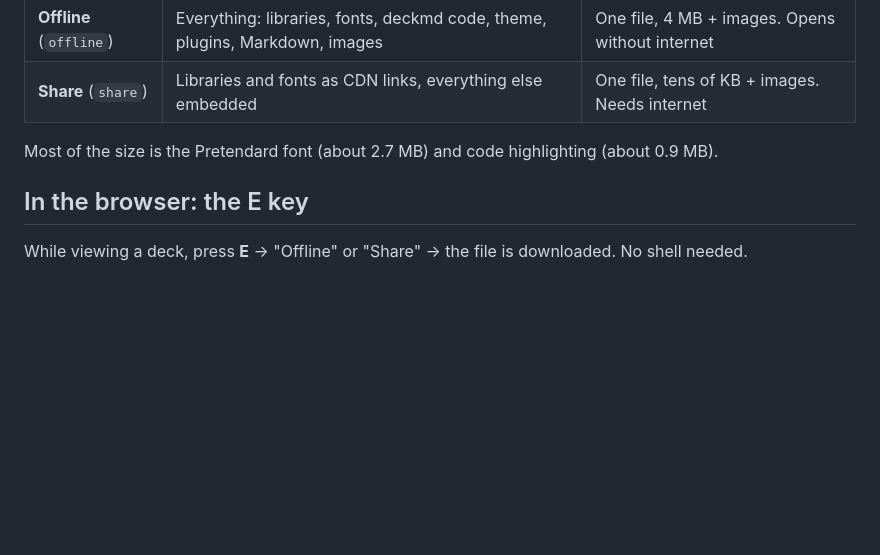
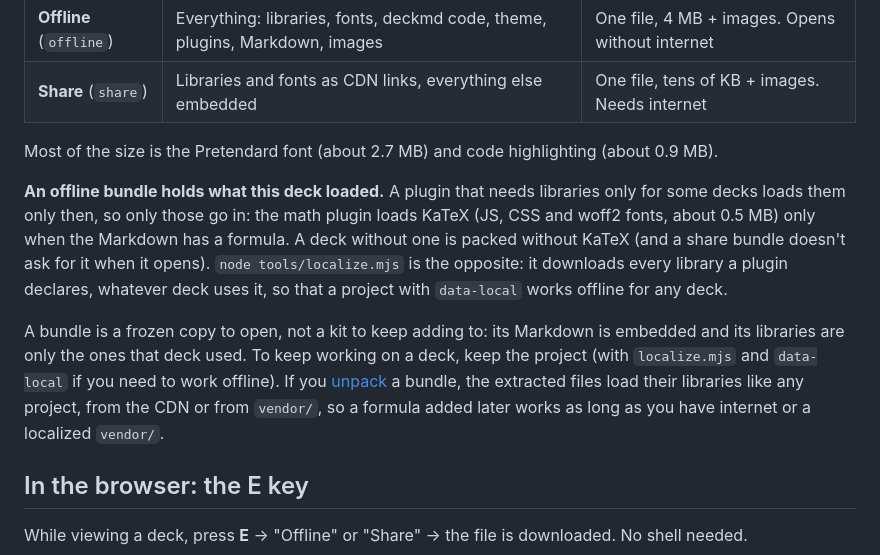
Before and after one commit to qgp9/deckmd, a Markdown page: docs/packing.md, the part around the change. Drawn GitHub-style; blank space fills up the shorter version.

Commit message:
docs: an offline bundle holds only the libraries its deck loaded (no formula, no KaTeX); localize always downloads them
Co-Authored-By: Claude Sonnet 5.5 <noreply@anthropic.com>

```diff
--- a/docs/packing.md
+++ b/docs/packing.md
@@ -10,6 +10,10 @@ Pack a deck into a single HTML file. Once a finished deck is packed, it keeps op
 | **Share** (`share`) | Libraries and fonts as CDN links, everything else embedded | One file, tens of KB + images. Needs internet |
 
 Most of the size is the Pretendard font (about 2.7 MB) and code highlighting (about 0.9 MB).
+
+**An offline bundle holds what this deck loaded.** A plugin that needs libraries only for some decks loads them only then, so only those go in: the math plugin loads KaTeX (JS, CSS and woff2 fonts, about 0.5 MB) only when the Markdown has a formula. A deck without one is packed without KaTeX (and a share bundle doesn't ask for it when it opens). `node tools/localize.mjs` is the opposite: it downloads every library a plugin declares, whatever deck uses it, so that a project with `data-local` works offline for any deck.
+
+A bundle is a frozen copy to open, not a kit to keep adding to: its Markdown is embedded and its libraries are only the ones that deck used. To keep working on a deck, keep the project (with `localize.mjs` and `data-local` if you need to work offline). If you [unpack](#unpacking---unpack) a bundle, the extracted files load their libraries like any project, from the CDN or from `vendor/`, so a formula added later works as long as you have internet or a localized `vendor/`.
 
 ## In the browser: the E key
 
```
Also changed, not shown: docs/plugins.md (+1 -1 lines).
